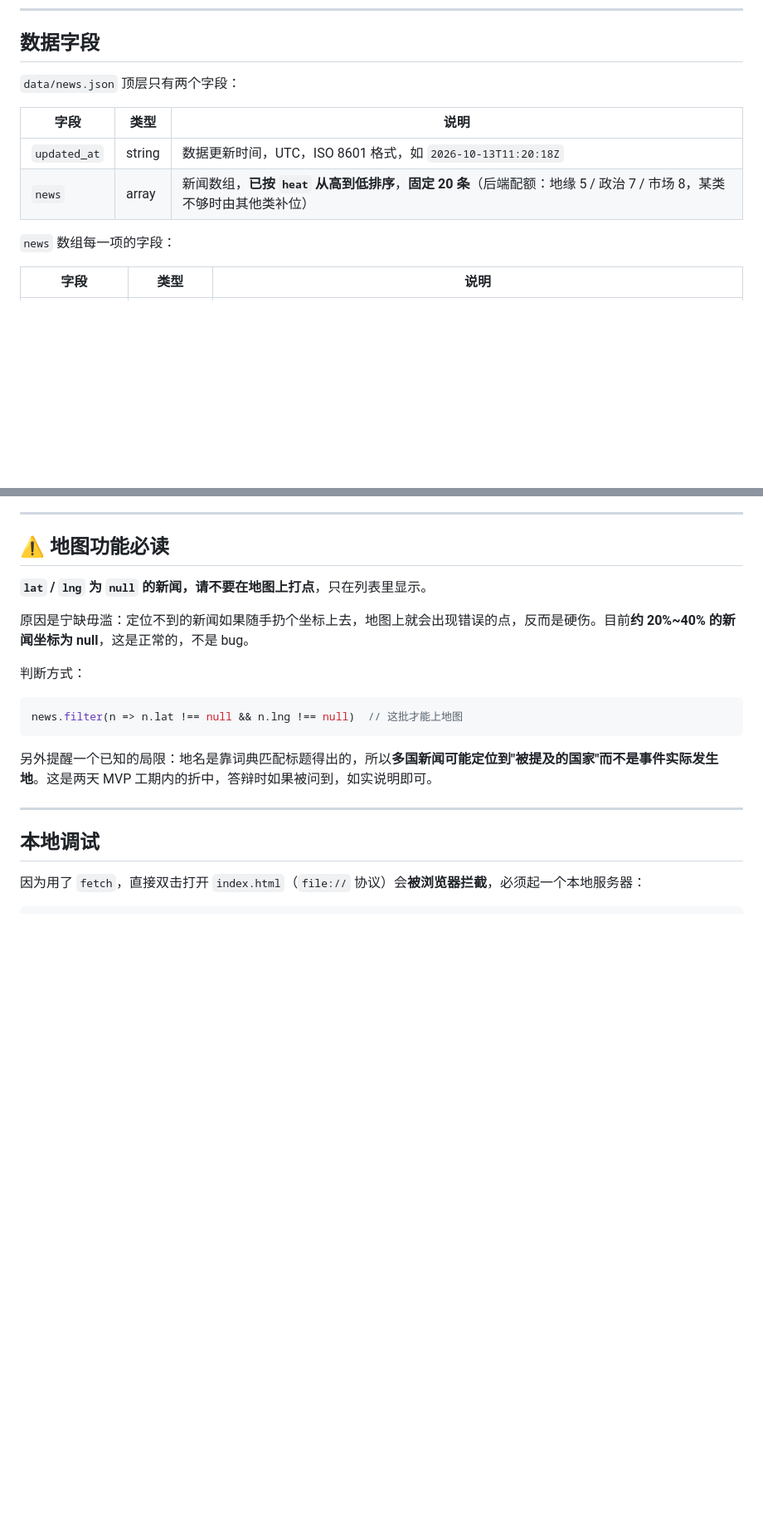
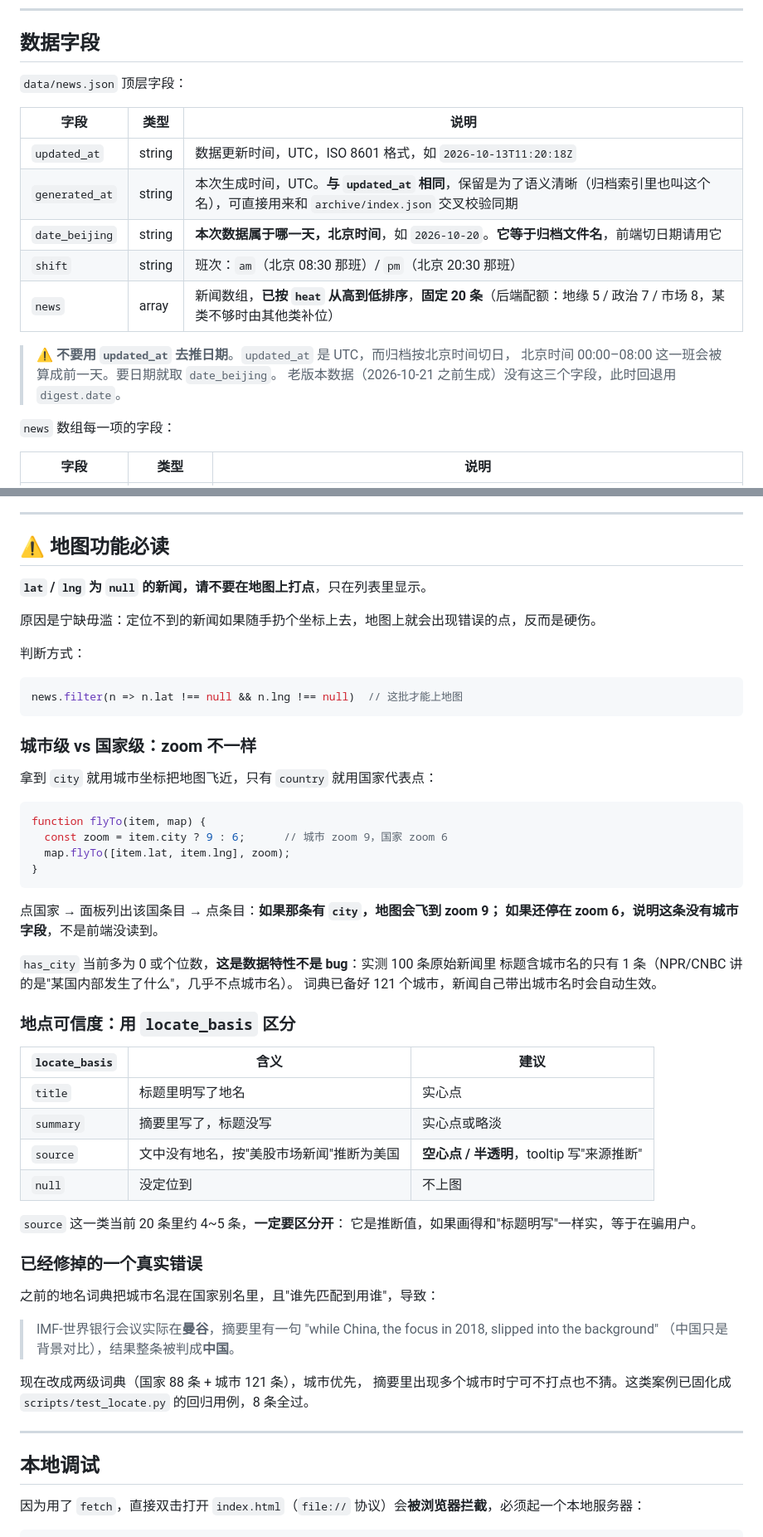
Before and after one commit to 3524963241-cpu/WorldPulse-Daily, a Markdown page: docs/前端对接说明.md, 2 parts joined by grey strips. Shown at 83% size. Rendered like a GitHub page; blank space fills up the shorter version.

````diff
--- a/docs/前端对接说明.md
+++ b/docs/前端对接说明.md
@@ -68,12 +68,19 @@ data/locations.json     地名词典，前端一般用不到
 
 ## 数据字段
 
-`data/news.json` 顶层只有两个字段：
+`data/news.json` 顶层字段：
 
 | 字段 | 类型 | 说明 |
 |---|---|---|
 | `updated_at` | string | 数据更新时间，UTC，ISO 8601 格式，如 `2026-10-13T11:20:18Z` |
+| `generated_at` | string | 本次生成时间，UTC。**与 `updated_at` 相同**，保留是为了语义清晰（归档索引里也叫这个名），可直接用来和 `archive/index.json` 交叉校验同期 |
+| `date_beijing` | string | **本次数据属于哪一天，北京时间**，如 `2026-10-20`。**它等于归档文件名**，前端切日期请用它 |
+| `shift` | string | 班次：`am`（北京 08:30 那班）/ `pm`（北京 20:30 那班） |
 | `news` | array | 新闻数组，**已按 `heat` 从高到低排序**，**固定 20 条**（后端配额：地缘 5 / 政治 7 / 市场 8，某类不够时由其他类补位） |
+
+> ⚠️ **不要用 `updated_at` 去推日期**。`updated_at` 是 UTC，而归档按北京时间切日，
+> 北京时间 00:00–08:00 这一班会被算成前一天。要日期就取 `date_beijing`。
+> 老版本数据（2026-10-21 之前生成）没有这三个字段，此时回退用 `digest.date`。
 
 `news` 数组每一项的字段：
 
@@ -193,7 +271,7 @@ const CATEGORY_LABEL = {
 
 **`lat` / `lng` 为 `null` 的新闻，请不要在地图上打点**，只在列表里显示。
 
-原因是宁缺毋滥：定位不到的新闻如果随手扔个坐标上去，地图上就会出现错误的点，反而是硬伤。目前**约 20%~40% 的新闻坐标为 null**，这是正常的，不是 bug。
+原因是宁缺毋滥：定位不到的新闻如果随手扔个坐标上去，地图上就会出现错误的点，反而是硬伤。
 
 判断方式：
 
@@ -201,7 +279,47 @@ const CATEGORY_LABEL = {
 news.filter(n => n.lat !== null && n.lng !== null)  // 这批才能上地图
 ```
 
-另外提醒一个已知的局限：地名是靠词典匹配标题得出的，所以**多国新闻可能定位到"被提及的国家"而不是事件实际发生地**。这是两天 MVP 工期内的折中，答辩时如果被问到，如实说明即可。
+### 城市级 vs 国家级：zoom 不一样
+
+拿到 `city` 就用城市坐标把地图飞近，只有 `country` 就用国家代表点：
+
+```js
+function flyTo(item, map) {
+  const zoom = item.city ? 9 : 6;      // 城市 zoom 9，国家 zoom 6
+  map.flyTo([item.lat, item.lng], zoom);
+}
+```
+
+点国家 → 面板列出该国条目 → 点条目：**如果那条有 `city`，地图会飞到 zoom 9；
+如果还停在 zoom 6，说明这条没有城市字段**，不是前端没读到。
+
+`has_city` 当前多为 0 或个位数，**这是数据特性不是 bug**：实测 100 条原始新闻里
+标题含城市名的只有 1 条（NPR/CNBC 讲的是"某国内部发生了什么"，几乎不点城市名）。
+词典已备好 121 个城市，新闻自己带出城市名时会自动生效。
+
+### 地点可信度：用 `locate_basis` 区分
+
+| `locate_basis` | 含义 | 建议 |
+|---|---|---|
+| `title` | 标题里明写了地名 | 实心点 |
+| `summary` | 摘要里写了，标题没写 | 实心点或略淡 |
+| `source` | 文中没有地名，按"美股市场新闻"推断为美国 | **空心点 / 半透明**，tooltip 写"来源推断" |
+| `null` | 没定位到 | 不上图 |
+
+`source` 这一类当前 20 条里约 4~5 条，**一定要区分开**：
+它是推断值，如果画得和"标题明写"一样实，等于在骗用户。
+
+### 已经修掉的一个真实错误
+
+之前的地名词典把城市名混在国家别名里，且"谁先匹配到用谁"，导致：
+
+> IMF-世界银行会议实际在**曼谷**，摘要里有一句
+> "while China, the focus in 2018, slipped into the background"
+> （中国只是背景对比），结果整条被判成**中国**。
+
+现在改成两级词典（国家 88 条 + 城市 121 条），城市优先，
+摘要里出现多个城市时宁可不打点也不猜。这类案例已固化成
+`scripts/test_locate.py` 的回归用例，8 条全过。
 
 ---
 
````
Also changed, not shown: other parts of docs/前端对接说明.md (+73 -2 lines).
